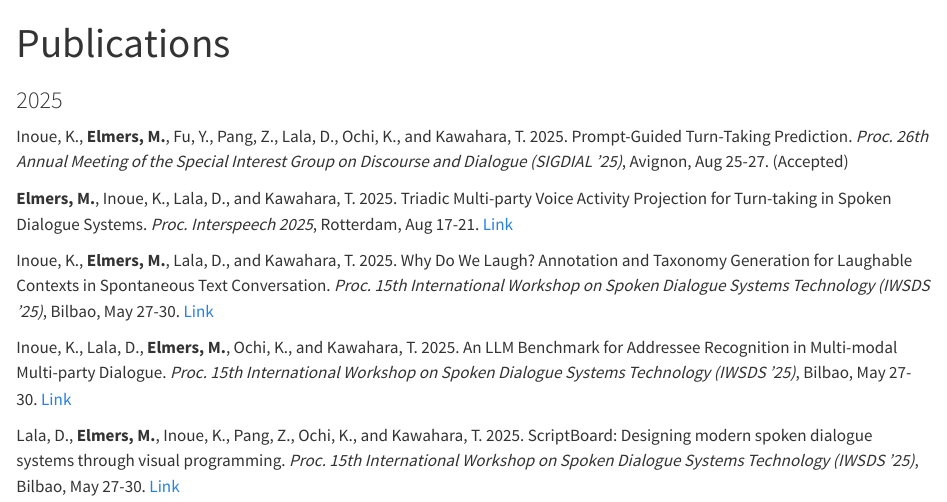
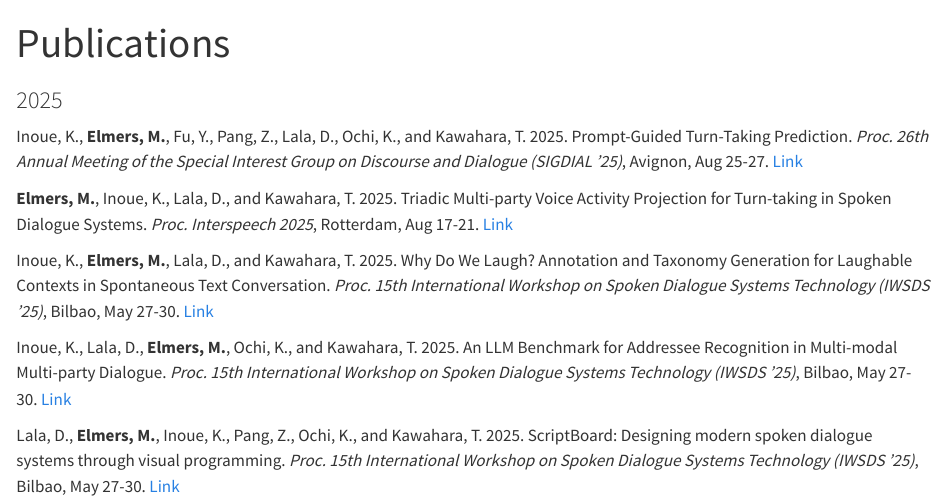
Before and after one commit to MikeyElmers/mikeyelmers.github.io, a Quarto document (publications.qmd): the page in a window 1100 px wide, from its top. Rendered offline with R 4.5, knitr and Pandoc in place of Quarto, with nearby package versions.

Commit message:
update publications

```diff
--- a/publications.qmd
+++ b/publications.qmd
@@ -3,7 +3,8 @@ title: "Publications"
 ---
 
 ### 2025
-Inoue, K., **Elmers, M.**, Fu, Y., Pang, Z., Lala, D., Ochi, K., and Kawahara, T. 2025. Prompt-Guided Turn-Taking Prediction. *Proc. 26th Annual Meeting of the Special Interest Group on Discourse and Dialogue (SIGDIAL '25)*, Avignon, Aug 25-27. (Accepted)
+Inoue, K., **Elmers, M.**, Fu, Y., Pang, Z., Lala, D., Ochi, K., and Kawahara, T. 2025. Prompt-Guided Turn-Taking Prediction. *Proc. 26th Annual Meeting of the Special Interest Group on Discourse and Dialogue (SIGDIAL '25)*, Avignon, Aug 25-27.
+[Link](https://aclanthology.org/2025.sigdial-1.9/)
 
 **Elmers, M.**, Inoue, K., Lala, D., and Kawahara, T. 2025. Triadic Multi-party Voice Activity Projection for Turn-taking in Spoken Dialogue Systems. *Proc. Interspeech 2025*, Rotterdam, Aug 17-21.
 [Link](https://www.isca-archive.org/interspeech_2025/elmers25_interspeech.html)
```
Also changed, not shown: docs/search.json, 1 other file.
